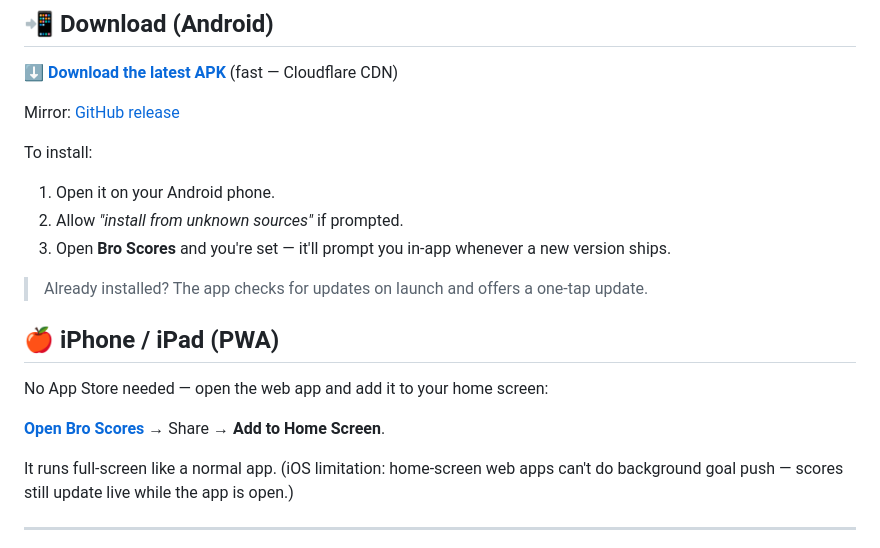
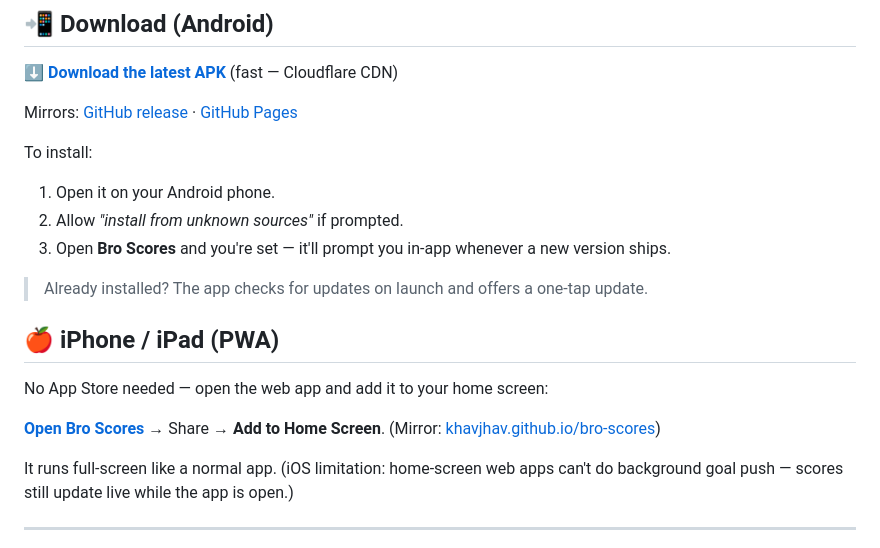
Before and after one commit to khavjhav/bro-scores, a Markdown page: README.md, the part around the change. Drawn GitHub-style.

Commit message:
README: list GitHub release + Pages mirrors

```diff
--- a/README.md
+++ b/README.md
@@ -13,7 +13,7 @@ Part of the **Bro** family (alongside *Bro Splits*).
 
 **[⬇ Download the latest APK](https://bro-scores.pages.dev/BroScores.apk)** (fast — Cloudflare CDN)
 
-Mirror: [GitHub release](https://github.com/khavjhav/bro-scores/releases/latest/download/BroScores.apk)
+Mirrors: [GitHub release](https://github.com/khavjhav/bro-scores/releases/latest/download/BroScores.apk) · [GitHub Pages](https://khavjhav.github.io/bro-scores/BroScores.apk)
 
 To install:
 
@@ -28,6 +28,7 @@ To install:
 No App Store needed — open the web app and add it to your home screen:
 
 **[Open Bro Scores](https://bro-scores.pages.dev/)** → Share → **Add to Home Screen**.
+(Mirror: [khavjhav.github.io/bro-scores](https://khavjhav.github.io/bro-scores/))
 
 It runs full-screen like a normal app. (iOS limitation: home-screen web apps can't do
 background goal push — scores still update live while the app is open.)
```
